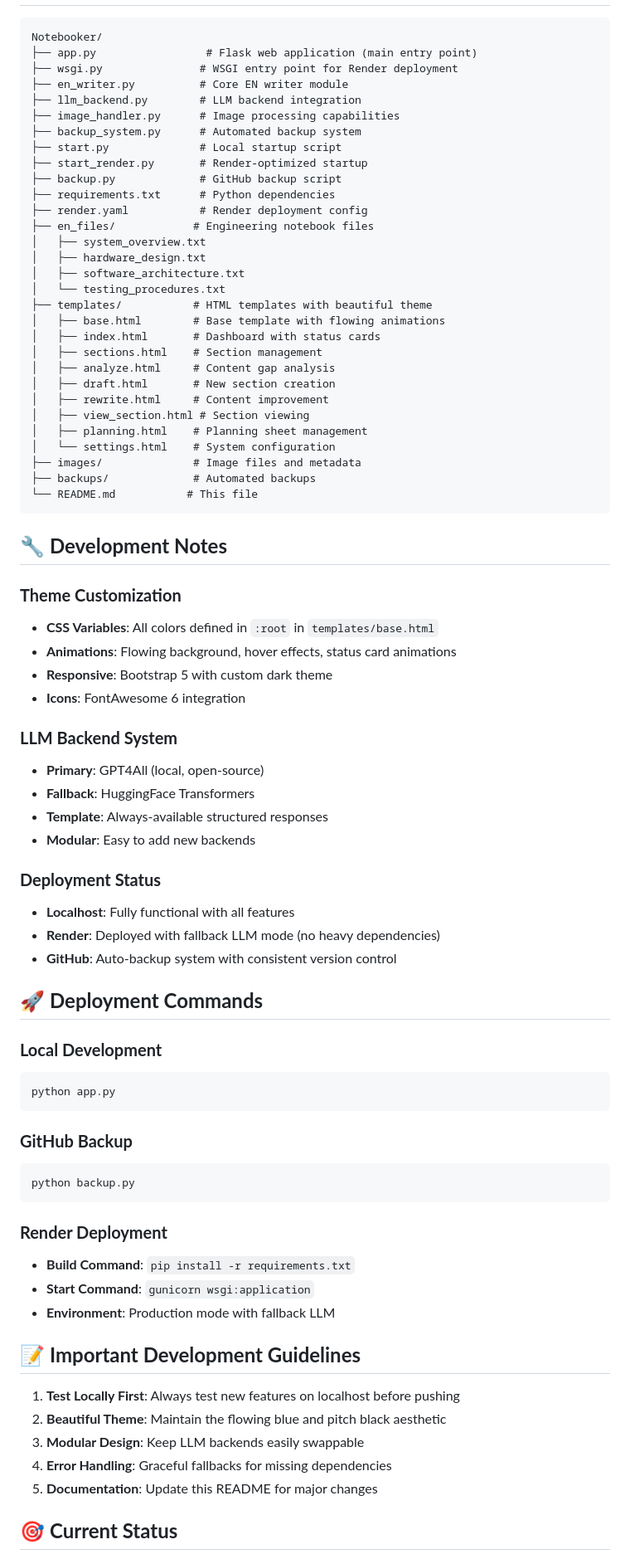
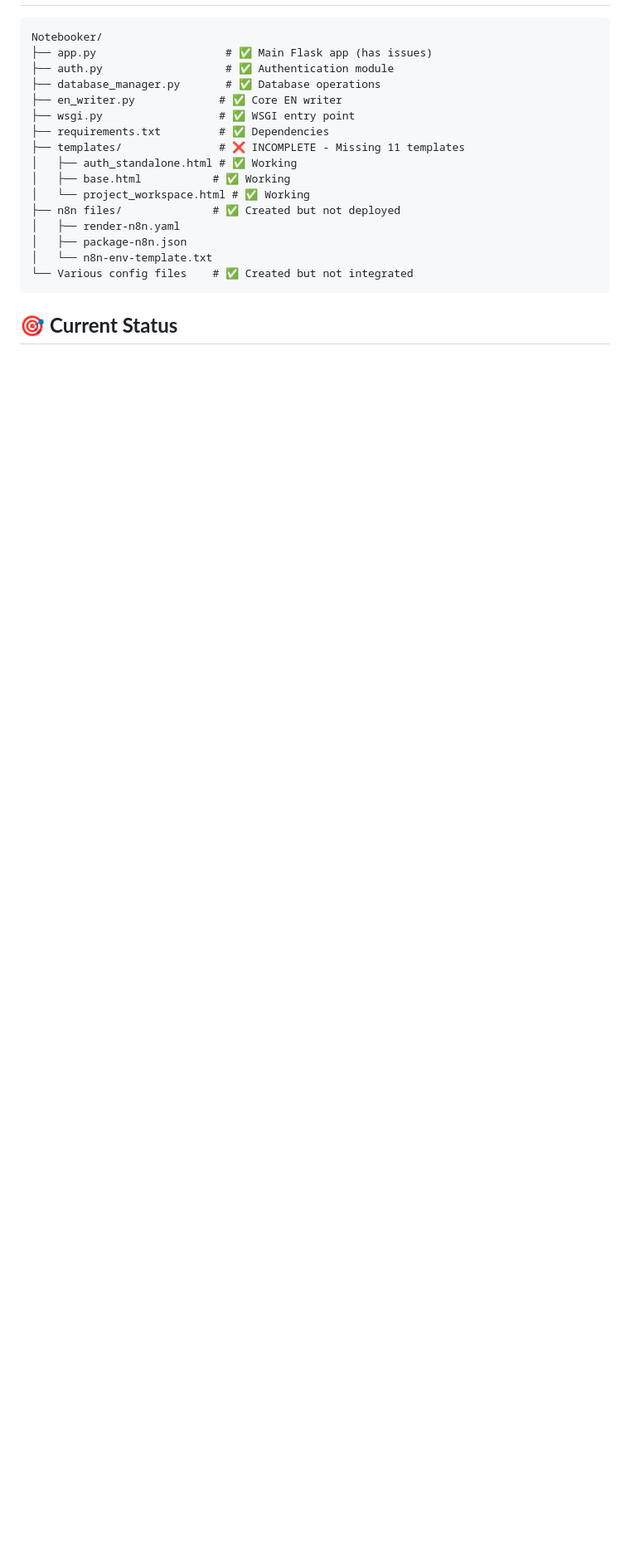
Before and after one commit to idkwhatitshouldbeman/Notebooker, a Markdown page: README.md, the part around the change printed below. Shown: that part at 83% size. Drawn GitHub-style; blank space fills up the shorter version.

````diff
--- a/README.md
+++ b/README.md
@@ -71,80 +134,22 @@ python app.py
 
 ```
 Notebooker/
-├── app.py                 # Flask web application (main entry point)
-├── wsgi.py               # WSGI entry point for Render deployment
-├── en_writer.py          # Core EN writer module
-├── llm_backend.py        # LLM backend integration
-├── image_handler.py      # Image processing capabilities
-├── backup_system.py      # Automated backup system
-├── start.py              # Local startup script
-├── start_render.py       # Render-optimized startup
-├── backup.py             # GitHub backup script
-├── requirements.txt      # Python dependencies
-├── render.yaml           # Render deployment config
-├── en_files/            # Engineering notebook files
-│   ├── system_overview.txt
-│   ├── hardware_design.txt
-│   ├── software_architecture.txt
-│   └── testing_procedures.txt
-├── templates/           # HTML templates with beautiful theme
-│   ├── base.html        # Base template with flowing animations
-│   ├── index.html       # Dashboard with status cards
-│   ├── sections.html    # Section management
-│   ├── analyze.html     # Content gap analysis
-│   ├── draft.html       # New section creation
-│   ├── rewrite.html     # Content improvement
-│   ├── view_section.html # Section viewing
-│   ├── planning.html    # Planning sheet management
-│   └── settings.html    # System configuration
-├── images/              # Image files and metadata
-├── backups/             # Automated backups
-└── README.md           # This file
+├── app.py                    # ✅ Main Flask app (has issues)
+├── auth.py                   # ✅ Authentication module
+├── database_manager.py       # ✅ Database operations
+├── en_writer.py             # ✅ Core EN writer
+├── wsgi.py                  # ✅ WSGI entry point
+├── requirements.txt         # ✅ Dependencies
+├── templates/               # ❌ INCOMPLETE - Missing 11 templates
+│   ├── auth_standalone.html # ✅ Working
+│   ├── base.html           # ✅ Working
+│   └── project_workspace.html # ✅ Working
+├── n8n files/              # ✅ Created but not deployed
+│   ├── render-n8n.yaml
+│   ├── package-n8n.json
+│   └── n8n-env-template.txt
+└── Various config files    # ✅ Created but not integrated
 ```
-
-## 🔧 **Development Notes**
-
-### **Theme Customization**
-- **CSS Variables**: All colors defined in `:root` in `templates/base.html`
-- **Animations**: Flowing background, hover effects, status card animations
-- **Responsive**: Bootstrap 5 with custom dark theme
-- **Icons**: FontAwesome 6 integration
-
-### **LLM Backend System**
-- **Primary**: GPT4All (local, open-source)
-- **Fallback**: HuggingFace Transformers
-- **Template**: Always-available structured responses
-- **Modular**: Easy to add new backends
-
-### **Deployment Status**
-- **Localhost**: Fully functional with all features
-- **Render**: Deployed with fallback LLM mode (no heavy dependencies)
-- **GitHub**: Auto-backup system with consistent version control
-
-## 🚀 **Deployment Commands**
-
-### **Local Development**
-```powershell
-python app.py
-```
-
-### **GitHub Backup**
-```powershell
-python backup.py
-```
-
-### **Render Deployment**
-- **Build Command**: `pip install -r requirements.txt`
-- **Start Command**: `gunicorn wsgi:application`
-- **Environment**: Production mode with fallback LLM
-
-## 📝 **Important Development Guidelines**
-
-1. **Test Locally First**: Always test new features on localhost before pushing
-2. **Beautiful Theme**: Maintain the flowing blue and pitch black aesthetic
-3. **Modular Design**: Keep LLM backends easily swappable
-4. **Error Handling**: Graceful fallbacks for missing dependencies
-5. **Documentation**: Update this README for major changes
 
 ## 🎯 **Current Status**
 
````
Also changed, not shown: other parts of README.md (+140 -68 lines).
